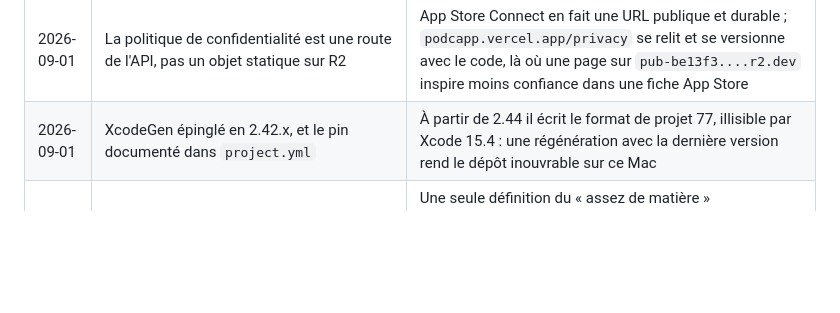
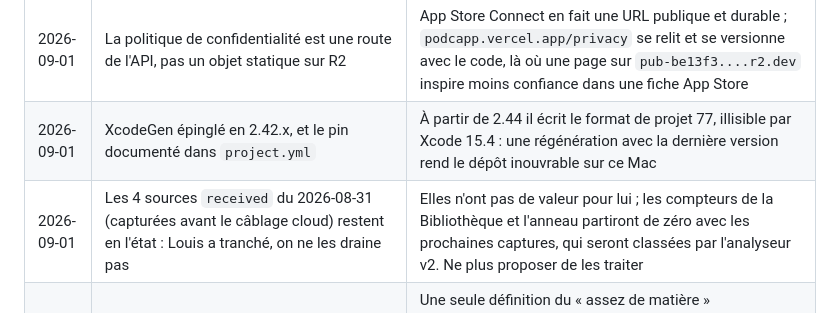
Before and after one commit to guichstudio/podcapp, a Markdown page: CLAUDE.md, the part around the change. Rendered like a GitHub page; blank space fills up the shorter version.

Commit message:
docs: the four stale sources stay as they are
Co-Authored-By: Claude Fable 5.1 <noreply@anthropic.com>

```diff
--- a/CLAUDE.md
+++ b/CLAUDE.md
@@ -186,6 +186,7 @@ Session prompt: "Wire `POST /ingest` + Postmark inbound + per-user auth tokens;
 | 2026-09-01 | Daily cron ships (06:00 Europe/Paris) instead of on-demand only | The vfinal onboarding promises "10 min d'audio chaque matin"; users with no open stories get nothing rather than padding |
 | 2026-09-01 | La politique de confidentialité est une route de l'API, pas un objet statique sur R2 | App Store Connect en fait une URL publique et durable ; `podcapp.vercel.app/privacy` se relit et se versionne avec le code, là où une page sur `pub-be13f3....r2.dev` inspire moins confiance dans une fiche App Store |
 | 2026-09-01 | XcodeGen épinglé en 2.42.x, et le pin documenté dans `project.yml` | À partir de 2.44 il écrit le format de projet 77, illisible par Xcode 15.4 : une régénération avec la dernière version rend le dépôt inouvrable sur ce Mac |
+| 2026-09-01 | Les 4 sources `received` du 2026-08-31 (capturées avant le câblage cloud) restent en l'état : Louis a tranché, on ne les draine pas | Elles n'ont pas de valeur pour lui ; les compteurs de la Bibliothèque et l'anneau partiront de zéro avec les prochaines captures, qui seront classées par l'analyseur v2. Ne plus proposer de les traiter |
 | 2026-09-01 | Deux règles produit (Louis) : jamais d'épisode avec moins de 4 liens (`MIN_SOURCES_PER_EPISODE`, comptés comme sources distinctes derrière les stories OUVERTES), et 5 min maximum (`MAX_TARGET_MINUTES` 10 → 5, défaut 5) | Une seule définition du « assez de matière » (`src/jobs/material.ts`) partagée par POST /episodes (422 + message dans la langue de l'utilisateur), le cron (skip lisible), le pipeline (refus avant de payer rédacteur et TTS) et l'app (compteur et bouton grisé alimentés par GET /sources, jamais recalculés côté client). Le plafond est appliqué partout où une durée est lue, `users.target_minutes` compris : la colonne garde son défaut 10 en base, elle est bornée à la lecture |
 | 2026-09-01 | Voix par langue : `en` = Eric (choix provisoire de Louis sur 5 échantillons), `writer.v2` avec le débit en paramètre (fr 150 demandé/140 mesuré, en 165/162) | Le compte de Louis est passé en `en` parce que son iPhone est en anglais : sans ça, le briefing du lendemain sortait en anglais avec la voix française. Le débit est une propriété du narrateur, pas une constante |
 | 2026-09-01 | Final audit (23 confirmed findings, all fixed): partial unique index closes the generate race, runs re-check 'queued', episode list projected in SQL, audio cached on device, feed/console leaks closed, French agreements fixed | Adversarially verified multi-agent review before wrapping the build phase; README.md carries the summary |
```
